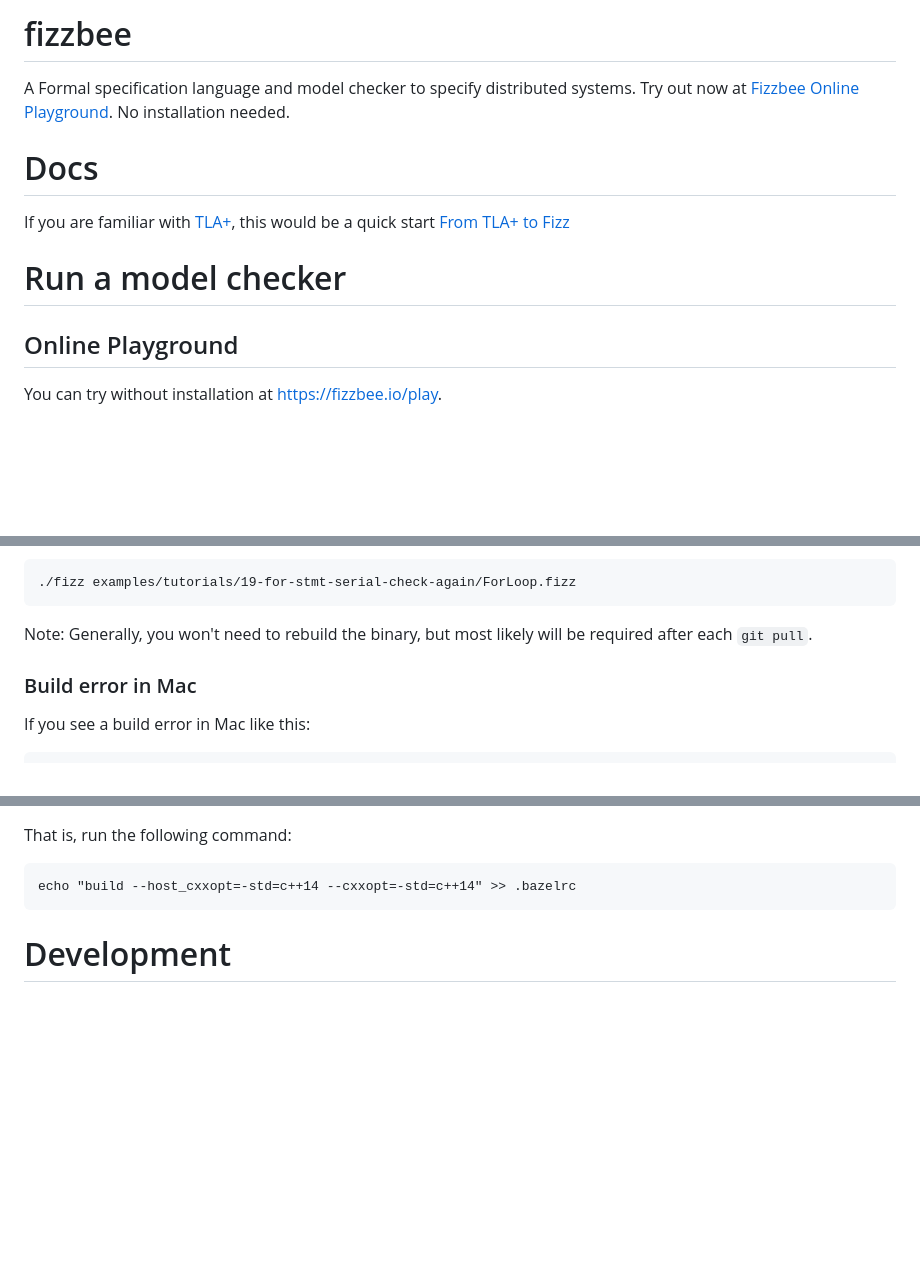
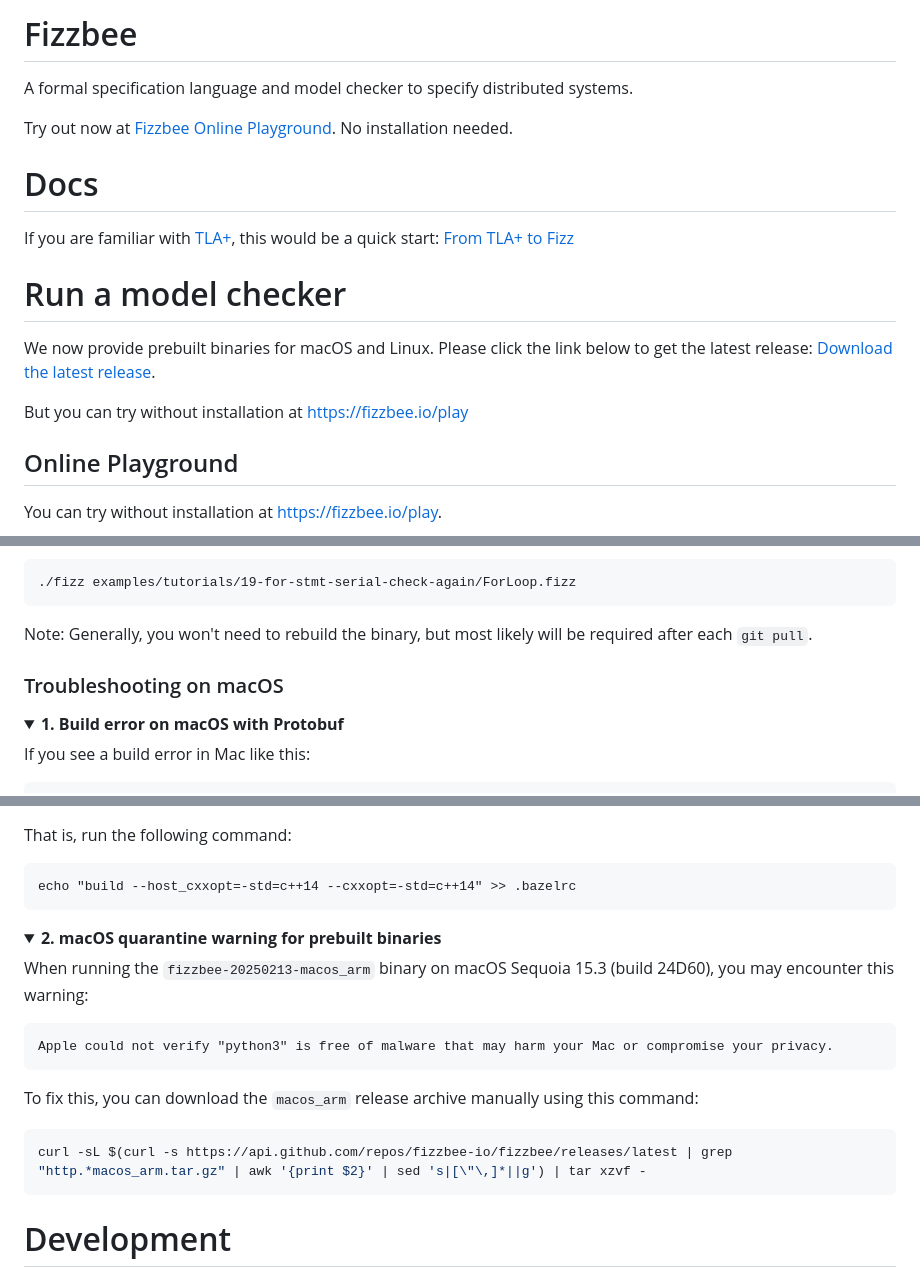
Before and after one commit to fizzbee-io/fizzbee, a Markdown page: README.md, 3 parts joined by grey strips. Rendered like a GitHub page; folded sections open; blank space fills up the shorter version.

Commit message:
Small readme change (#170)
* added release binary info in readme

* readme changes

* readme changes

* changes

---------

Co-authored-by: fizzbee <152331581+jp-fizzbee@users.noreply.github.com>

````diff
--- a/README.md
+++ b/README.md
@@ -1,14 +1,19 @@
-# fizzbee
+# Fizzbee
 
-A Formal specification language and model checker
-to specify distributed systems.
+A formal specification language and model checker to specify distributed systems.
+
 Try out now at [Fizzbee Online Playground](https://fizzbee.io/). No installation needed.
 
 # Docs
-If you are familiar with [TLA+](https://lamport.azurewebsites.net/tla/tla.html), this would be a quick start
+If you are familiar with [TLA+](https://lamport.azurewebsites.net/tla/tla.html), this would be a quick start:
 [From TLA+ to Fizz](https://github.com/fizzbee-io/fizzbee/blob/main/docs/fizzbee-quick-start-for-tlaplus-users.md)
 
 # Run a model checker
+
+We now provide prebuilt binaries for macOS and Linux. Please click the link below to get the latest release: [Download the latest release](https://github.com/fizzbee-io/fizzbee/releases/latest).
+
+But you can try without installation at https://fizzbee.io/play
+
 
 ## Online Playground
 
@@ -49,10 +54,13 @@ Example:
 ./fizz examples/tutorials/19-for-stmt-serial-check-again/ForLoop.fizz
 ```
 
-Note: Generally, you won't need to rebuild the binary,
-but most likely will be required after each `git pull`.
+Note: Generally, you won't need to rebuild the binary, but most likely will be required after each `git pull`.
 
-### Build error in Mac
+### Troubleshooting on macOS
+
+<details>
+<summary><strong> 1. Build error on macOS with Protobuf</strong></summary>
+
 If you see a build error in Mac like this:
 ```
 ERROR: /private/var/tmp/_bazel_jp/64463e3d7652188cb285edbcf54b686c/external/protobuf+/src/google/protobuf/io/BUILD.bazel:99:11: Compiling src/google/protobuf/io/printer.cc [for tool] failed: (Exit 1): cc_wrapper.sh failed: error executing CppCompile command (from target @@protobuf+//src/google/protobuf/io:printer) external/rules_cc++cc_configure_extension+local_config_cc/cc_wrapper.sh -U_FORTIFY_SOURCE -fstack-protector -Wall -Wthread-safety -Wself-assign -Wunused-but-set-parameter -Wno-free-nonheap-object ... (remaining 50 arguments skipped)
@@ -85,6 +93,25 @@ That is, run the following command:
 ```
 echo "build --host_cxxopt=-std=c++14 --cxxopt=-std=c++14" >> .bazelrc
 ```
+
+</details>
+
+<details>
+<summary><strong> 2. macOS quarantine warning for prebuilt binaries</strong></summary>
+
+When running the `fizzbee-20250213-macos_arm` binary on macOS Sequoia 15.3 (build 24D60), you may encounter this warning:
+
+```
+Apple could not verify "python3" is free of malware that may harm your Mac or compromise your privacy.
+```
+
+To fix this, you can download the `macos_arm` release archive manually using this command:
+
+```bash
+curl -sL $(curl -s https://api.github.com/repos/fizzbee-io/fizzbee/releases/latest | grep "http.*macos_arm.tar.gz" | awk '{print $2}' | sed 's|[\"\,]*||g') | tar xzvf -
+```
+
+</details>
 
 # Development
 
````
Also changed, not shown: other parts of README.md (+8 -3 lines).
